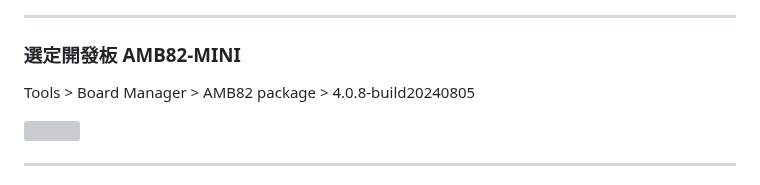
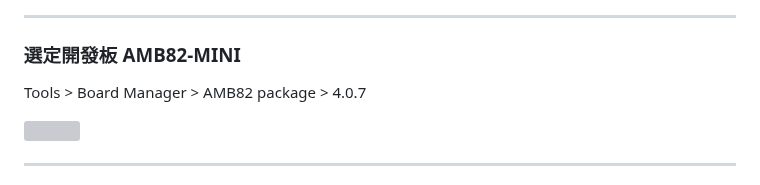
Before and after one commit to rkuo2000/EdgeAI-AmebaPro2, a Markdown page: README.md, the part around the change. Rendered like a GitHub page; grey boxes are pictures that could not be loaded.

```diff
--- a/README.md
+++ b/README.md
@@ -60,7 +60,7 @@ Pass: 035623116
 
 ---
 ### 選定開發板 AMB82-MINI
-Tools > Board Manager > AMB82 package > 4.0.8-build20240805<br>
+Tools > Board Manager > AMB82 package > 4.0.7<br>
 <p><img width="75%" height="75%" src="https://github.com/rkuo2000/EdgeAI-AMB82-mini/blob/main/assets/AMB82-mini_Arduino_IDE_BoardManager.png?raw=true"></p>
 
 ---
```
